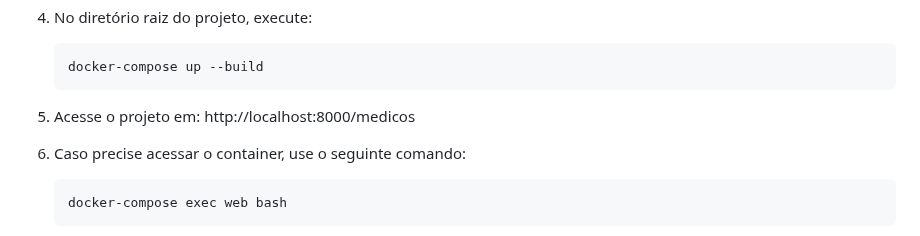
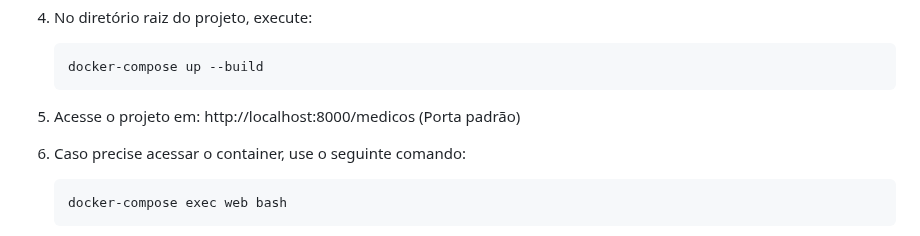
Before and after one commit to LucaswmLima/kayadoc, a Markdown page: README.md, the part around the change. Rendered like a GitHub page.

````diff
--- a/README.md
+++ b/README.md
@@ -147,7 +147,7 @@ Se você preferir rodar usando Docker, siga esses passos:
    ```sh
    docker-compose up --build
    ```
-5. Acesse o projeto em: http://localhost:8000/medicos
+5. Acesse o projeto em: http://localhost:8000/medicos (Porta padrão)
 
 6. Caso precise acessar o container, use o seguinte comando:
    ```sh
````
